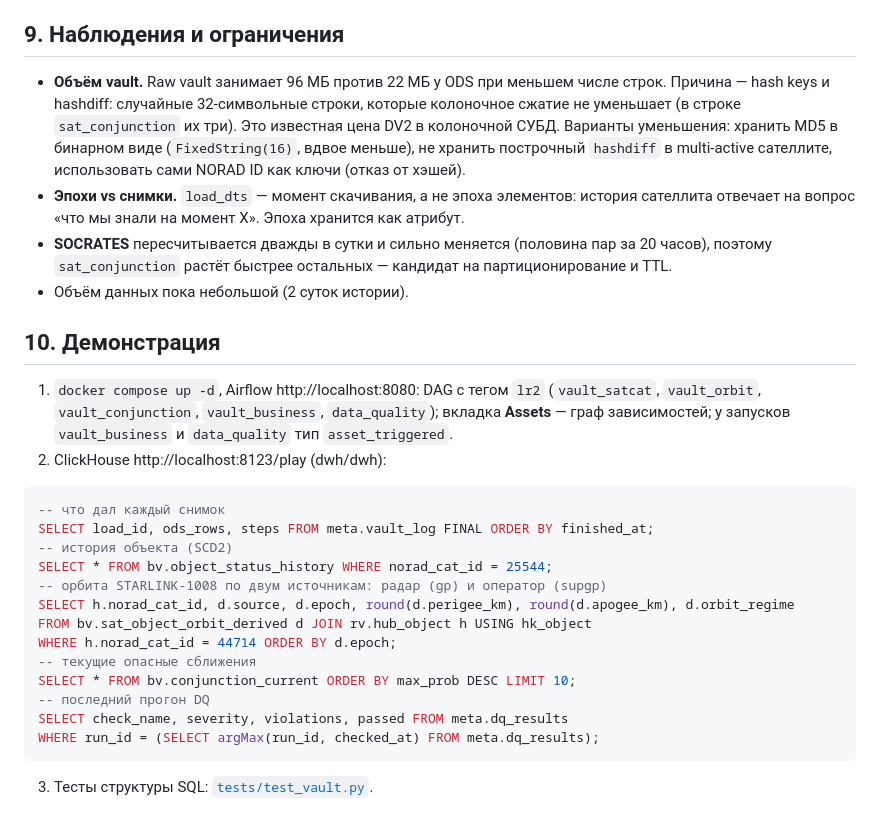
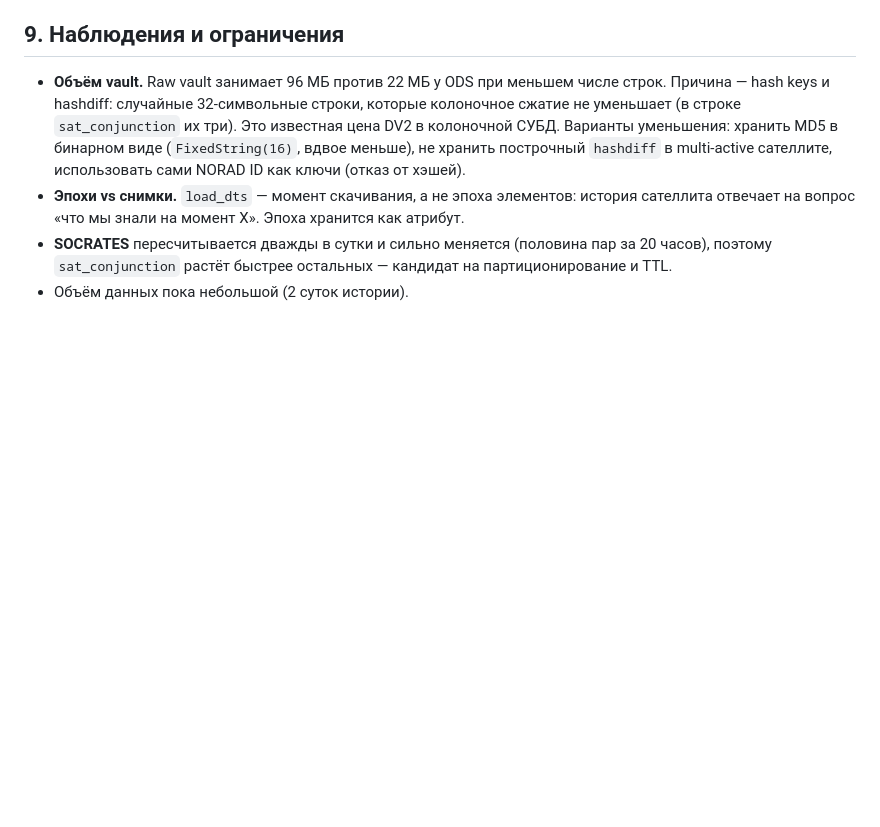
Before and after one commit to IlyaKonoval/Big-Data-Storage-Technologies, a Markdown page: reports/lr2/report.md, the part around the change. GitHub-like rendering; blank space fills up the shorter version.

````diff
--- a/reports/lr2/report.md
+++ b/reports/lr2/report.md
@@ -272,27 +272,3 @@ DAG `data_quality` запускается после `vault_business`. Кажд
 - **SOCRATES** пересчитывается дважды в сутки и сильно меняется (половина пар за 20 часов), поэтому
   `sat_conjunction` растёт быстрее остальных — кандидат на партиционирование и TTL.
 - Объём данных пока небольшой (2 суток истории).
-
-## 10. Демонстрация
-
-1. `docker compose up -d`, Airflow http://localhost:8080: DAG с тегом `lr2`
-   (`vault_satcat`, `vault_orbit`, `vault_conjunction`, `vault_business`, `data_quality`);
-   вкладка **Assets** — граф зависимостей; у запусков `vault_business` и `data_quality` тип
-   `asset_triggered`.
-2. ClickHouse http://localhost:8123/play (dwh/dwh):
-```sql
--- что дал каждый снимок
-SELECT load_id, ods_rows, steps FROM meta.vault_log FINAL ORDER BY finished_at;
--- история объекта (SCD2)
-SELECT * FROM bv.object_status_history WHERE norad_cat_id = 25544;
--- орбита STARLINK-1008 по двум источникам: радар (gp) и оператор (supgp)
-SELECT h.norad_cat_id, d.source, d.epoch, round(d.perigee_km), round(d.apogee_km), d.orbit_regime
-FROM bv.sat_object_orbit_derived d JOIN rv.hub_object h USING hk_object
-WHERE h.norad_cat_id = 44714 ORDER BY d.epoch;
--- текущие опасные сближения
-SELECT * FROM bv.conjunction_current ORDER BY max_prob DESC LIMIT 10;
--- последний прогон DQ
-SELECT check_name, severity, violations, passed FROM meta.dq_results
-WHERE run_id = (SELECT argMax(run_id, checked_at) FROM meta.dq_results);
-```
-3. Тесты структуры SQL: [`tests/test_vault.py`](../../tests/test_vault.py).
````
